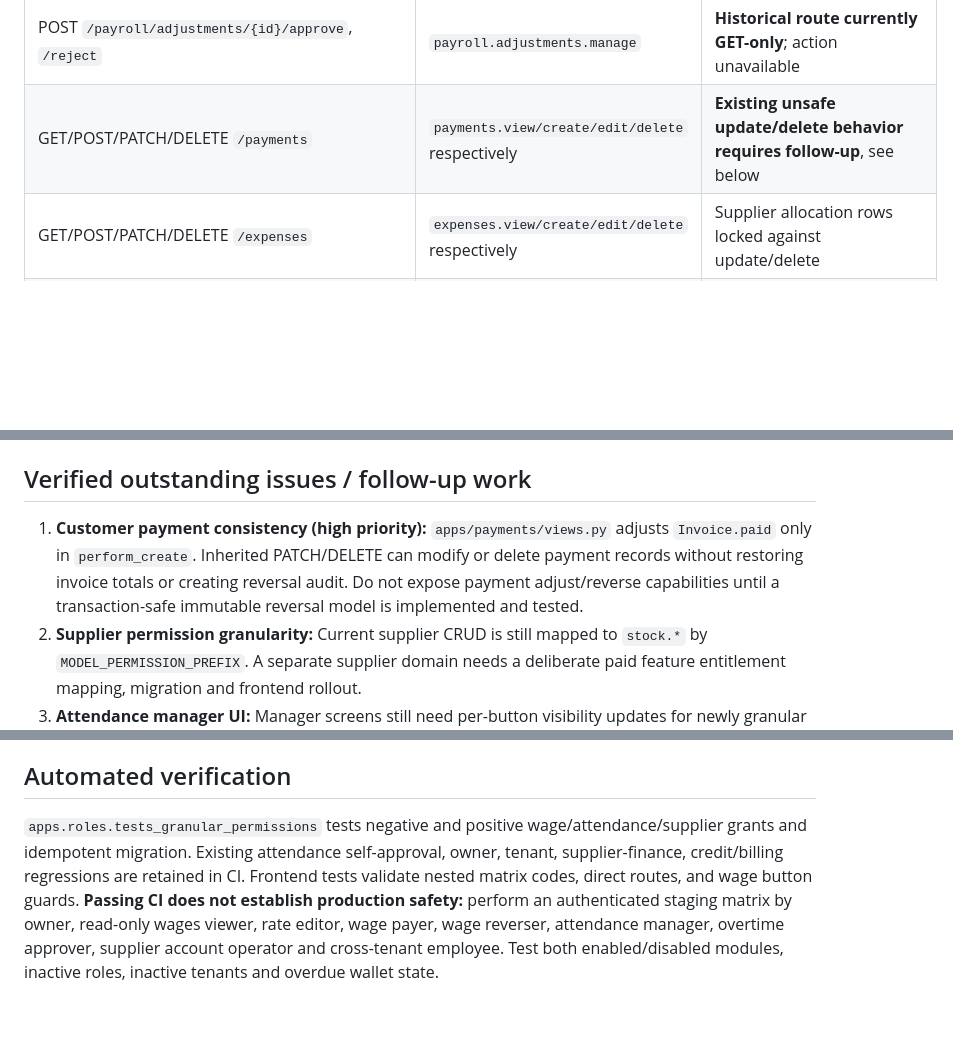
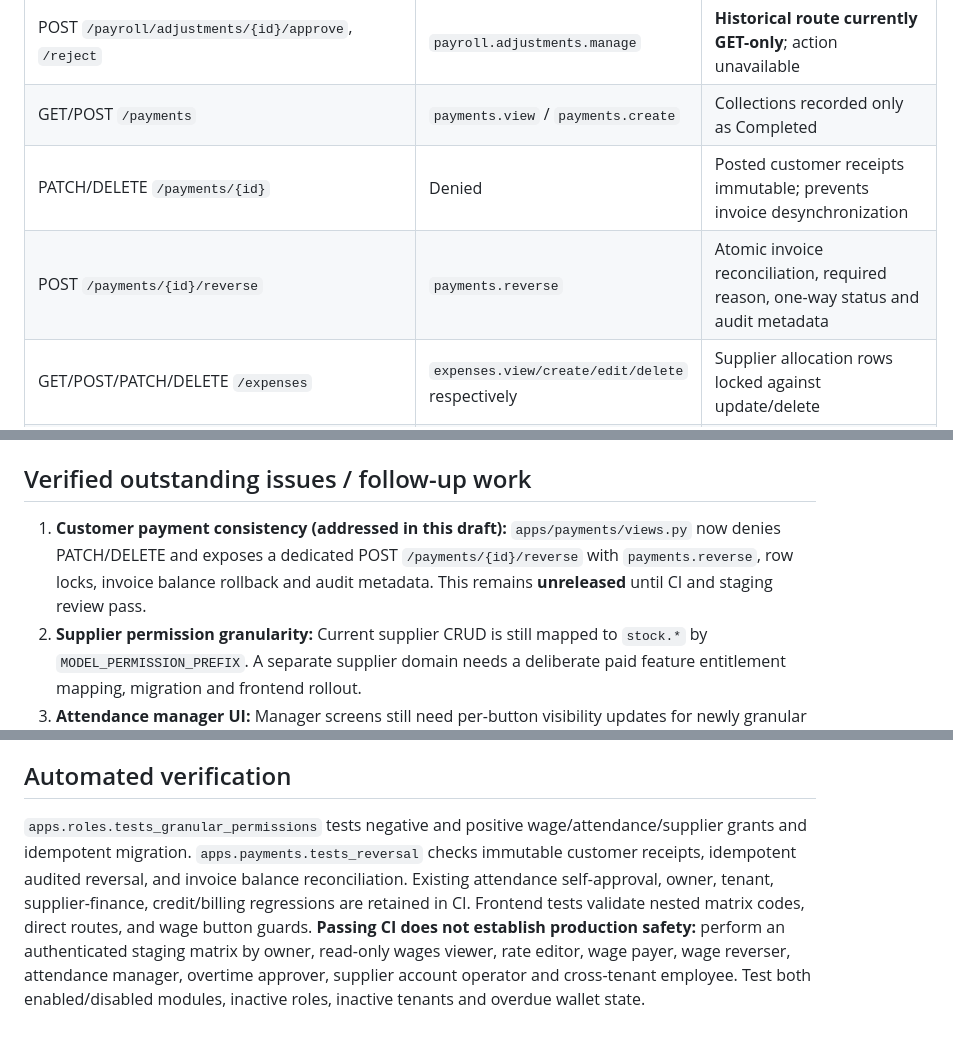
Before and after one commit to amnas-cubixmet/cubegears-backend, a Markdown page: docs/RBAC_ENDPOINT_AUDIT.md, 3 parts joined by grey strips. Rendered like a GitHub page; blank space fills up the shorter version.

Commit message:
docs(security): document audited customer payment reversal endpoint and deployment status

```diff
--- a/docs/RBAC_ENDPOINT_AUDIT.md
+++ b/docs/RBAC_ENDPOINT_AUDIT.md
@@ -49,7 +49,9 @@ Notation: `+ ` means **all** listed permissions are required, not either permiss
 | POST `/payroll/runs/{id}/approve` | `payroll.approve` | **Historical route currently GET-only**; action unavailable |
 | POST `/payroll/payslips/{id}/payment` | `payroll.payments.record` | **Historical route currently GET-only**; action unavailable |
 | POST `/payroll/adjustments/{id}/approve`, `/reject` | `payroll.adjustments.manage` | **Historical route currently GET-only**; action unavailable |
-| GET/POST/PATCH/DELETE `/payments` | `payments.view/create/edit/delete` respectively | **Existing unsafe update/delete behavior requires follow-up**, see below |
+| GET/POST `/payments` | `payments.view` / `payments.create` | Collections recorded only as Completed |
+| PATCH/DELETE `/payments/{id}` | Denied | Posted customer receipts immutable; prevents invoice desynchronization |
+| POST `/payments/{id}/reverse` | `payments.reverse` | Atomic invoice reconciliation, required reason, one-way status and audit metadata |
 | GET/POST/PATCH/DELETE `/expenses` | `expenses.view/create/edit/delete` respectively | Supplier allocation rows locked against update/delete |
 | GET `/inventory/procurement/bills` | `stock.view` + `payments.view` | Supplier financial invoice |
 | POST `/inventory/procurement/bills` | `stock.create` | Draft supplier bill, not bank settlement |
@@ -79,7 +81,7 @@ Notation: `+ ` means **all** listed permissions are required, not either permiss
 
 ## Verified outstanding issues / follow-up work
 
-1. **Customer payment consistency (high priority):** `apps/payments/views.py` adjusts `Invoice.paid` only in `perform_create`. Inherited PATCH/DELETE can modify or delete payment records without restoring invoice totals or creating reversal audit. Do not expose payment adjust/reverse capabilities until a transaction-safe immutable reversal model is implemented and tested.
+1. **Customer payment consistency (addressed in this draft):** `apps/payments/views.py` now denies PATCH/DELETE and exposes a dedicated POST `/payments/{id}/reverse` with `payments.reverse`, row locks, invoice balance rollback and audit metadata. This remains **unreleased** until CI and staging review pass.
 2. **Supplier permission granularity:** Current supplier CRUD is still mapped to `stock.*` by `MODEL_PERMISSION_PREFIX`. A separate supplier domain needs a deliberate paid feature entitlement mapping, migration and frontend rollout.
 3. **Attendance manager UI:** Manager screens still need per-button visibility updates for newly granular rights (server rejects unauthorized mutations).
 4. **Branch/record scope:** Some generic company-scoped views in customers, payments and expenses do not restrict by staff branch. Do a dedicated branch matrix before labeling multi-branch least privilege complete.
@@ -89,4 +91,4 @@ Notation: `+ ` means **all** listed permissions are required, not either permiss
 
 ## Automated verification
 
-`apps.roles.tests_granular_permissions` tests negative and positive wage/attendance/supplier grants and idempotent migration. Existing attendance self-approval, owner, tenant, supplier-finance, credit/billing regressions are retained in CI. Frontend tests validate nested matrix codes, direct routes, and wage button guards. **Passing CI does not establish production safety:** perform an authenticated staging matrix by owner, read-only wages viewer, rate editor, wage payer, wage reverser, attendance manager, overtime approver, supplier account operator and cross-tenant employee. Test both enabled/disabled modules, inactive roles, inactive tenants and overdue wallet state.
+`apps.roles.tests_granular_permissions` tests negative and positive wage/attendance/supplier grants and idempotent migration. `apps.payments.tests_reversal` checks immutable customer receipts, idempotent audited reversal, and invoice balance reconciliation. Existing attendance self-approval, owner, tenant, supplier-finance, credit/billing regressions are retained in CI. Frontend tests validate nested matrix codes, direct routes, and wage button guards. **Passing CI does not establish production safety:** perform an authenticated staging matrix by owner, read-only wages viewer, rate editor, wage payer, wage reverser, attendance manager, overtime approver, supplier account operator and cross-tenant employee. Test both enabled/disabled modules, inactive roles, inactive tenants and overdue wallet state.
```
